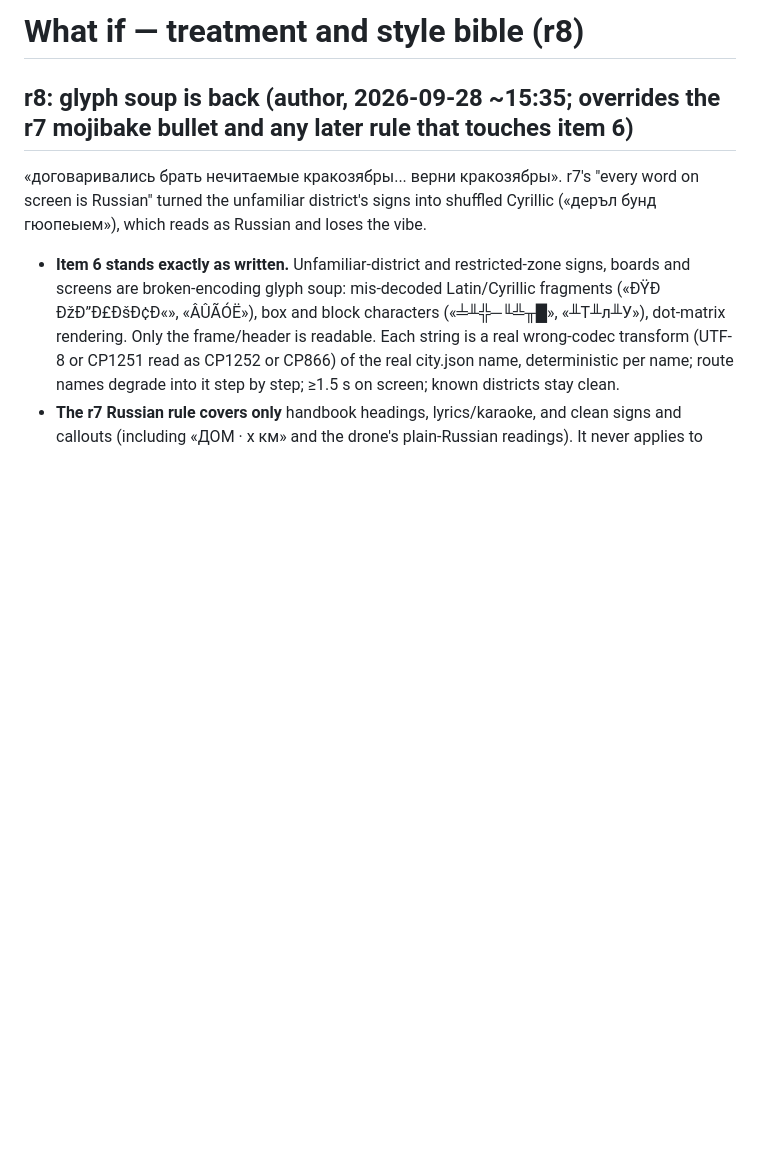
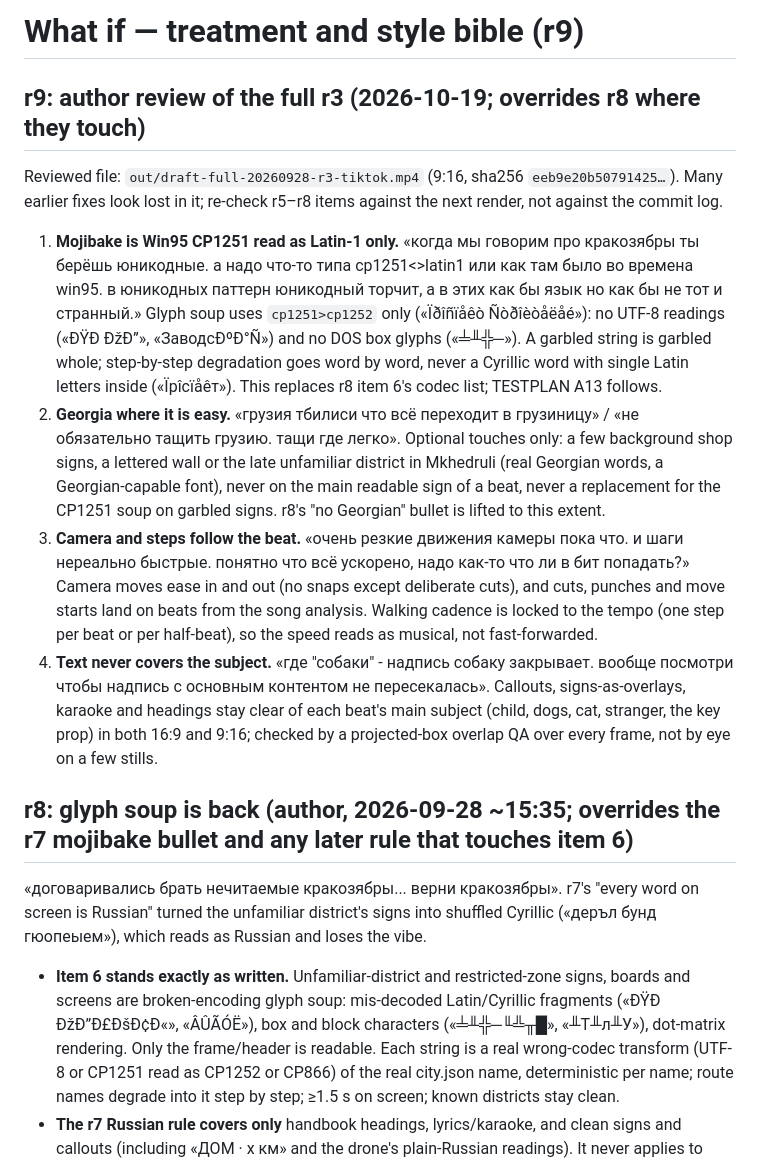
Before and after one commit to Komzpa/whatif-video, a Markdown page: docs/TREATMENT.md, the part around the change. GitHub-like rendering; blank space fills up the shorter version.

Commit message:
TREATMENT r9: author review of full r3 (cp1251 mojibake, easy Georgia, beat-locked camera/steps, text clear of subject); keep phase-2 brief and hand-torch refs

```diff
--- a/docs/TREATMENT.md
+++ b/docs/TREATMENT.md
@@ -1,4 +1,26 @@
-# What if — treatment and style bible (r8)
+# What if — treatment and style bible (r9)
+
+## r9: author review of the full r3 (2026-10-19; overrides r8 where they touch)
+Reviewed file: `out/draft-full-20260928-r3-tiktok.mp4` (9:16, sha256 `eeb9e20b50791425…`). Many earlier fixes look lost
+in it; re-check r5–r8 items against the next render, not against the commit log.
+1. **Mojibake is Win95 CP1251 read as Latin-1 only.** «когда мы говорим про кракозябры ты берёшь юникодные. а надо
+   что-то типа cp1251<>latin1 или как там было во времена win95. в юникодных паттерн юникодный торчит, а в этих как
+   бы язык но как бы не тот и странный.» Glyph soup uses `cp1251>cp1252` only («Ïðîñïåêò Ñòðîèòåëåé»): no UTF-8
+   readings («ÐŸÐ ÐžÐ”», «ЗаводсÐºÐ°Ñ») and no DOS box glyphs («╧╨╬─»). A garbled string is garbled whole; step-by-step
+   degradation goes word by word, never a Cyrillic word with single Latin letters inside («Ïрîсïåêт»). This replaces
+   r8 item 6's codec list; TESTPLAN A13 follows.
+2. **Georgia where it is easy.** «грузия тбилиси что всё переходит в грузиницу» / «не обязательно тащить грузию.
+   тащи где легко». Optional touches only: a few background shop signs, a lettered wall or the late unfamiliar
+   district in Mkhedruli (real Georgian words, a Georgian-capable font), never on the main readable sign of a beat,
+   never a replacement for the CP1251 soup on garbled signs. r8's "no Georgian" bullet is lifted to this extent.
+3. **Camera and steps follow the beat.** «очень резкие движения камеры пока что. и шаги нереально быстрые. понятно
+   что всё ускорено, надо как-то что ли в бит попадать?» Camera moves ease in and out (no snaps except deliberate
+   cuts), and cuts, punches and move starts land on beats from the song analysis. Walking cadence is locked to the
+   tempo (one step per beat or per half-beat), so the speed reads as musical, not fast-forwarded.
+4. **Text never covers the subject.** «где "собаки" - надпись собаку закрывает. вообще посмотри чтобы надпись с
+   основным контентом не пересекалась». Callouts, signs-as-overlays, karaoke and headings stay clear of each beat's
+   main subject (child, dogs, cat, stranger, the key prop) in both 16:9 and 9:16; checked by a projected-box
+   overlap QA over every frame, not by eye on a few stills.
 
 ## r8: glyph soup is back (author, 2026-09-28 ~15:35; overrides the r7 mojibake bullet and any later rule that touches item 6)
 «договаривались брать нечитаемые кракозябры... верни кракозябры». r7's "every word on screen is Russian" turned the
```
Also changed, not shown: docs/BUILD-BRIEF-FULL.md (added, +40 -0 lines).
